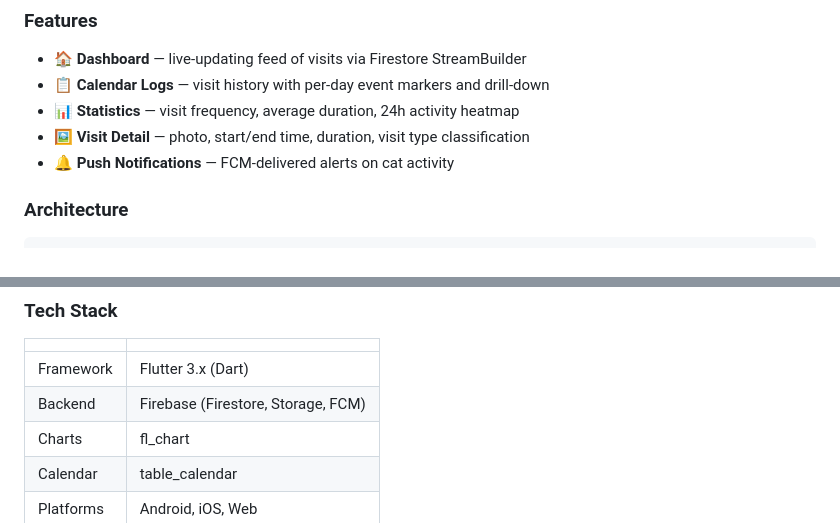
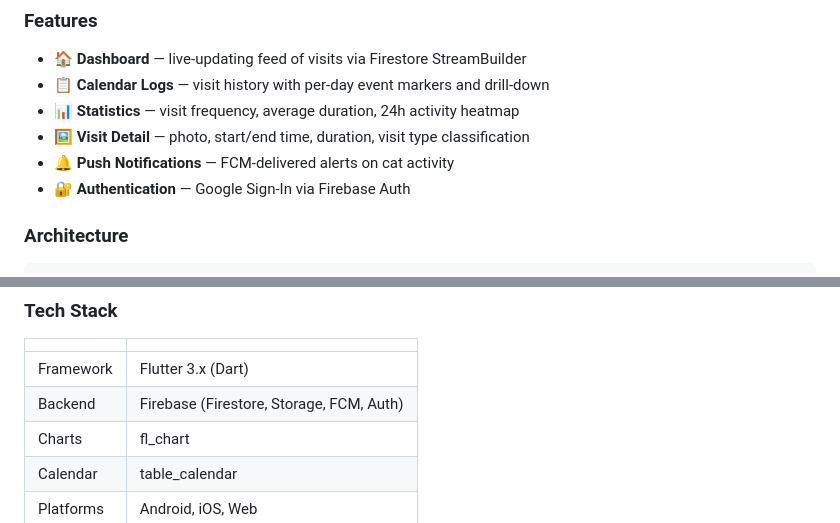
Before and after one commit to Dominika98/smart_kuweta, a Markdown page: README.md, 2 parts joined by grey strips. GitHub-like rendering.

````diff
--- a/README.md
+++ b/README.md
@@ -121,6 +120,7 @@ Cross-platform mobile app targeting **Android and iOS** with a shared codebase,
 - 📊 **Statistics** — visit frequency, average duration, 24h activity heatmap
 - 🖼️ **Visit Detail** — photo, start/end time, duration, visit type classification
 - 🔔 **Push Notifications** — FCM-delivered alerts on cat activity
+- 🔐 **Authentication** — Google Sign-In via Firebase Auth
 
 ### Architecture
 ```
@@ -137,7 +137,7 @@ Flutter App
 | | |
 |---|---|
 | Framework | Flutter 3.x (Dart) |
-| Backend | Firebase (Firestore, Storage, FCM) |
+| Backend | Firebase (Firestore, Storage, FCM, Auth) |
 | Charts | fl_chart |
 | Calendar | table_calendar |
 | Platforms | Android, iOS, Web |
````
Also changed, not shown: other parts of README.md (+15 -13 lines).
